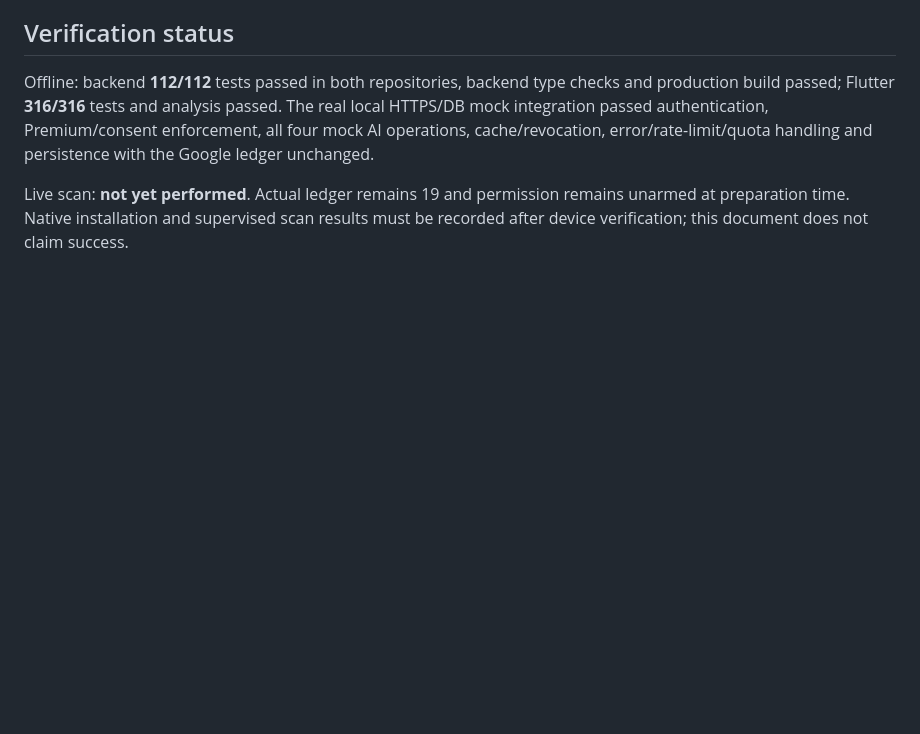
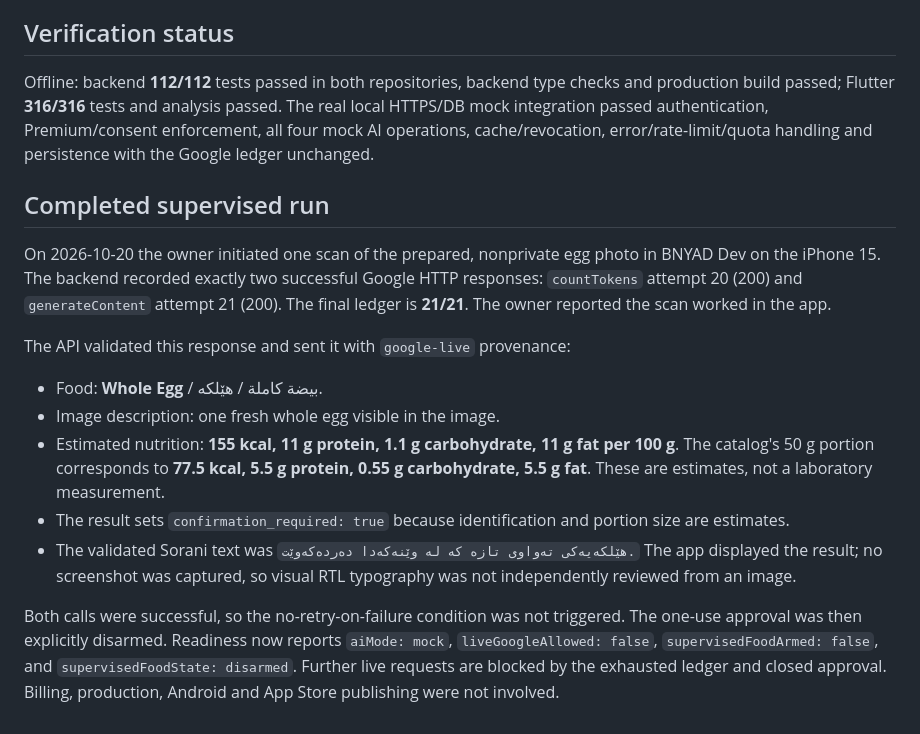
Before and after one commit to ahmadosmanr3-hue/bnyad, a Markdown page: SUPERVISED_GEMINI_IPHONE_TEST.md, the part around the change. GitHub-like rendering; blank space fills up the shorter version.

Commit message:
Record supervised live Gemini iPhone scan result

```diff
--- a/SUPERVISED_GEMINI_IPHONE_TEST.md
+++ b/SUPERVISED_GEMINI_IPHONE_TEST.md
@@ -74,6 +74,31 @@ passed. The real local HTTPS/DB mock integration passed authentication,
 Premium/consent enforcement, all four mock AI operations, cache/revocation,
 error/rate-limit/quota handling and persistence with the Google ledger unchanged.
 
-Live scan: **not yet performed**. Actual ledger remains 19 and permission remains
-unarmed at preparation time. Native installation and supervised scan results
-must be recorded after device verification; this document does not claim success.
+## Completed supervised run
+
+On 2026-10-20 the owner initiated one scan of the prepared, nonprivate egg photo
+in BNYAD Dev on the iPhone 15. The backend recorded exactly two successful
+Google HTTP responses: `countTokens` attempt 20 (200) and `generateContent`
+attempt 21 (200). The final ledger is **21/21**. The owner reported the scan
+worked in the app.
+
+The API validated this response and sent it with `google-live` provenance:
+
+- Food: **Whole Egg** / بيضة كاملة / هێلکە.
+- Image description: one fresh whole egg visible in the image.
+- Estimated nutrition: **155 kcal, 11 g protein, 1.1 g carbohydrate, 11 g fat
+  per 100 g**. The catalog's 50 g portion corresponds to **77.5 kcal, 5.5 g
+  protein, 0.55 g carbohydrate, 5.5 g fat**. These are estimates, not a
+  laboratory measurement.
+- The result sets `confirmation_required: true` because identification and
+  portion size are estimates.
+- The validated Sorani text was `هێلکەیەکی تەواوی تازە کە لە وێنەکەدا دەردەکەوێت.`
+  The app displayed the result; no screenshot was captured, so visual RTL
+  typography was not independently reviewed from an image.
+
+Both calls were successful, so the no-retry-on-failure condition was not
+triggered. The one-use approval was then explicitly disarmed. Readiness now
+reports `aiMode: mock`, `liveGoogleAllowed: false`,
+`supervisedFoodArmed: false`, and `supervisedFoodState: disarmed`. Further live
+requests are blocked by the exhausted ledger and closed approval. Billing,
+production, Android and App Store publishing were not involved.
```
